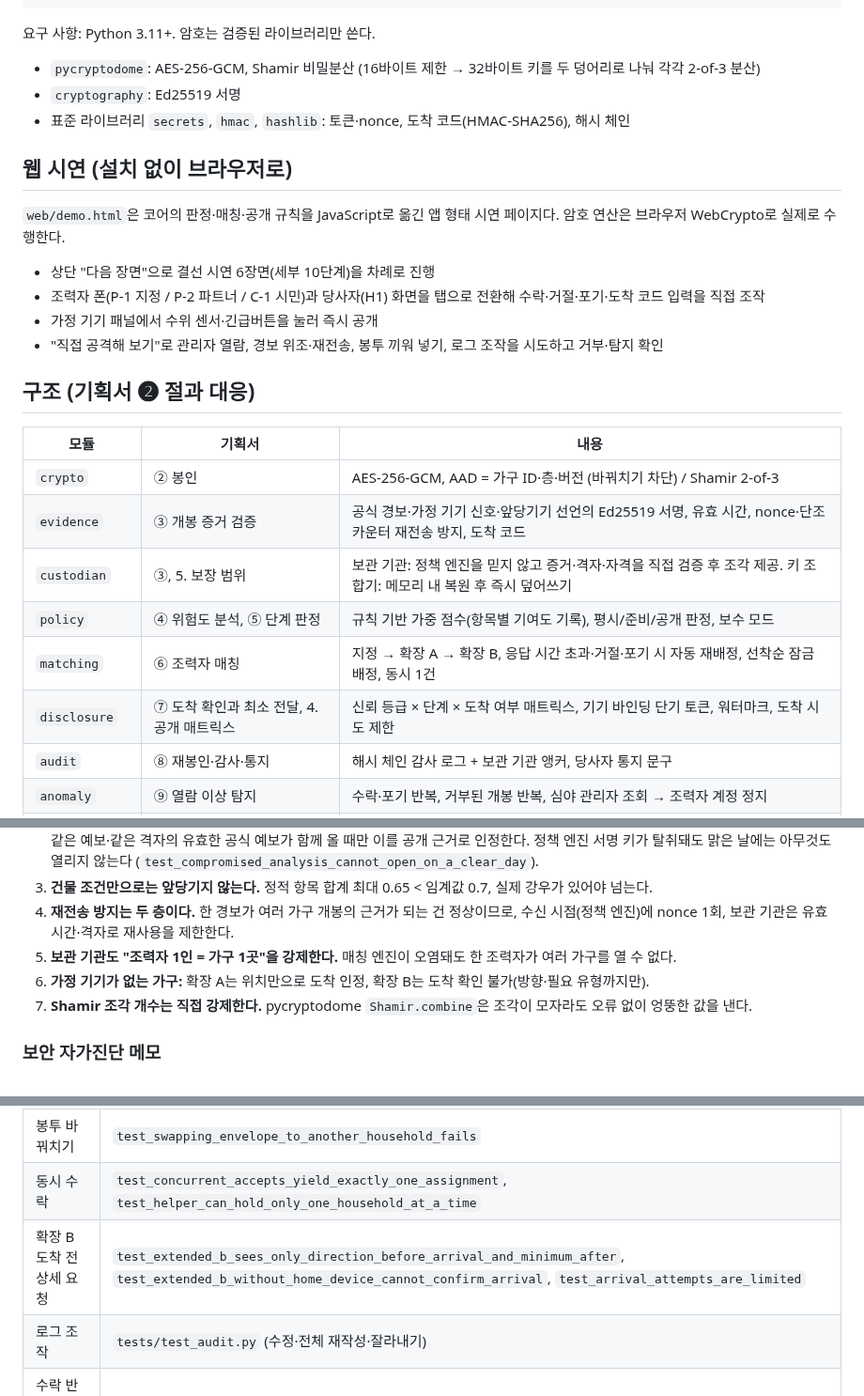
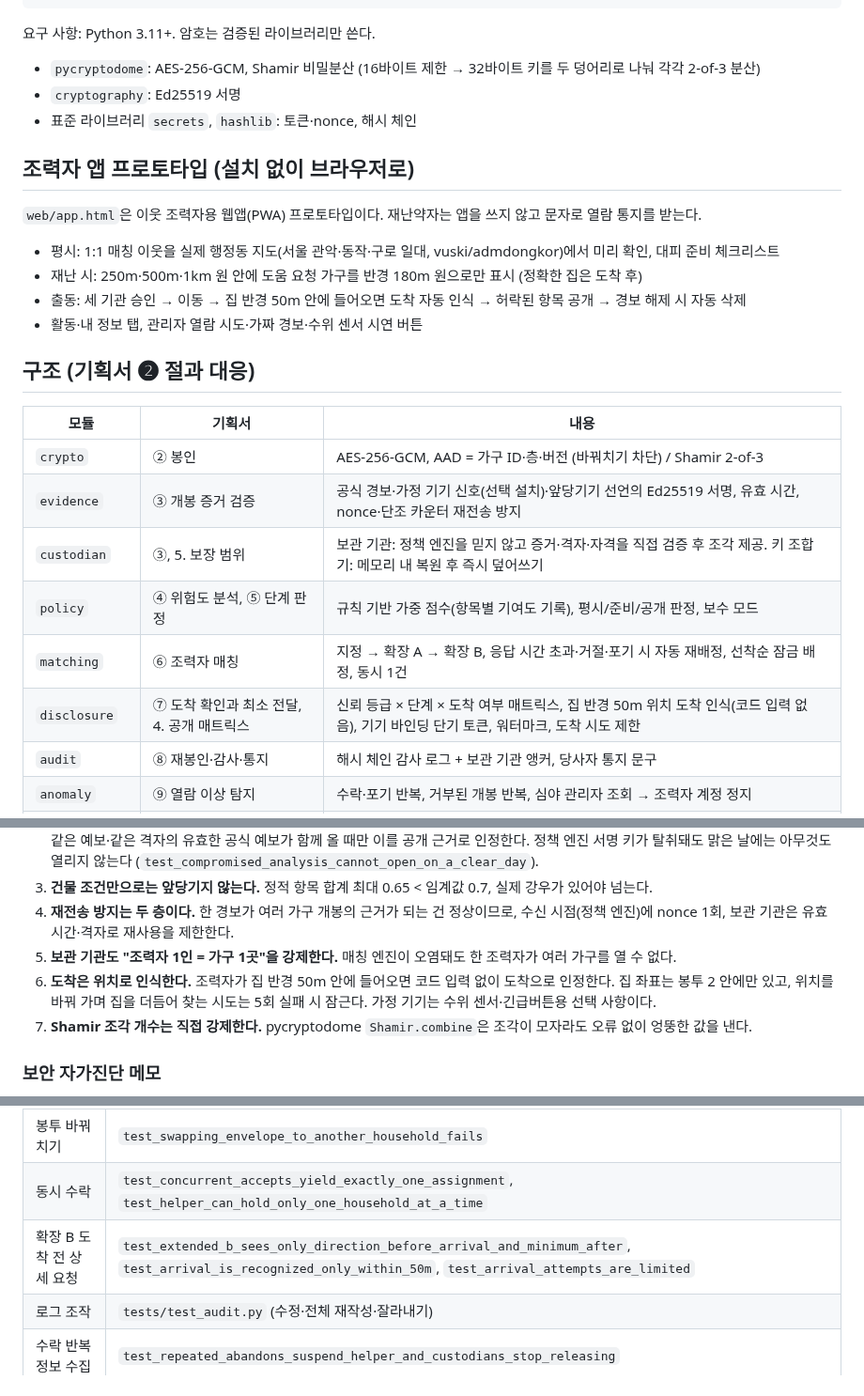
Before and after one commit to technologia2026/bestMaker, a Markdown page: README.md, 3 parts joined by grey strips. Shown at 94% size. Rendered like a GitHub page.

```diff
--- a/README.md
+++ b/README.md
@@ -20,28 +20,27 @@ bandit -r emergency_envelope         # 보안 자가진단
 요구 사항: Python 3.11+. 암호는 검증된 라이브러리만 쓴다.
 - `pycryptodome`: AES-256-GCM, Shamir 비밀분산 (16바이트 제한 → 32바이트 키를 두 덩어리로 나눠 각각 2-of-3 분산)
 - `cryptography`: Ed25519 서명
-- 표준 라이브러리 `secrets`, `hmac`, `hashlib`: 토큰·nonce, 도착 코드(HMAC-SHA256), 해시 체인
+- 표준 라이브러리 `secrets`, `hashlib`: 토큰·nonce, 해시 체인
 
-## 웹 시연 (설치 없이 브라우저로)
+## 조력자 앱 프로토타입 (설치 없이 브라우저로)
 
-`web/demo.html`은 코어의 판정·매칭·공개 규칙을 JavaScript로 옮긴 앱 형태 시연 페이지다.
-암호 연산은 브라우저 WebCrypto로 실제로 수행한다.
+`web/app.html`은 이웃 조력자용 웹앱(PWA) 프로토타입이다. 재난약자는 앱을 쓰지 않고 문자로 열람 통지를 받는다.
 
-- 상단 "다음 장면"으로 결선 시연 6장면(세부 10단계)을 차례로 진행
-- 조력자 폰(P-1 지정 / P-2 파트너 / C-1 시민)과 당사자(H1) 화면을 탭으로 전환해 수락·거절·포기·도착 코드 입력을 직접 조작
-- 가정 기기 패널에서 수위 센서·긴급버튼을 눌러 즉시 공개
-- "직접 공격해 보기"로 관리자 열람, 경보 위조·재전송, 봉투 끼워 넣기, 로그 조작을 시도하고 거부·탐지 확인
+- 평시: 1:1 매칭 이웃을 실제 행정동 지도(서울 관악·동작·구로 일대, vuski/admdongkor)에서 미리 확인, 대피 준비 체크리스트
+- 재난 시: 250m·500m·1km 원 안에 도움 요청 가구를 반경 180m 원으로만 표시 (정확한 집은 도착 후)
+- 출동: 세 기관 승인 → 이동 → 집 반경 50m 안에 들어오면 도착 자동 인식 → 허락된 항목 공개 → 경보 해제 시 자동 삭제
+- 활동·내 정보 탭, 관리자 열람 시도·가짜 경보·수위 센서 시연 버튼
 
 ## 구조 (기획서 ❷ 절과 대응)
 
 | 모듈 | 기획서 | 내용 |
 |---|---|---|
 | `crypto` | ② 봉인 | AES-256-GCM, AAD = 가구 ID·층·버전 (바꿔치기 차단) / Shamir 2-of-3 |
-| `evidence` | ③ 개봉 증거 검증 | 공식 경보·가정 기기 신호·앞당기기 선언의 Ed25519 서명, 유효 시간, nonce·단조 카운터 재전송 방지, 도착 코드 |
+| `evidence` | ③ 개봉 증거 검증 | 공식 경보·가정 기기 신호(선택 설치)·앞당기기 선언의 Ed25519 서명, 유효 시간, nonce·단조 카운터 재전송 방지 |
 | `custodian` | ③, 5. 보장 범위 | 보관 기관: 정책 엔진을 믿지 않고 증거·격자·자격을 직접 검증 후 조각 제공. 키 조합기: 메모리 내 복원 후 즉시 덮어쓰기 |
 | `policy` | ④ 위험도 분석, ⑤ 단계 판정 | 규칙 기반 가중 점수(항목별 기여도 기록), 평시/준비/공개 판정, 보수 모드 |
 | `matching` | ⑥ 조력자 매칭 | 지정 → 확장 A → 확장 B, 응답 시간 초과·거절·포기 시 자동 재배정, 선착순 잠금 배정, 동시 1건 |
-| `disclosure` | ⑦ 도착 확인과 최소 전달, 4. 공개 매트릭스 | 신뢰 등급 × 단계 × 도착 여부 매트릭스, 기기 바인딩 단기 토큰, 워터마크, 도착 시도 제한 |
+| `disclosure` | ⑦ 도착 확인과 최소 전달, 4. 공개 매트릭스 | 신뢰 등급 × 단계 × 도착 여부 매트릭스, 집 반경 50m 위치 도착 인식(코드 입력 없음), 기기 바인딩 단기 토큰, 워터마크, 도착 시도 제한 |
 | `audit` | ⑧ 재봉인·감사·통지 | 해시 체인 감사 로그 + 보관 기관 앵커, 당사자 통지 문구 |
 | `anomaly` | ⑨ 열람 이상 탐지 | 수락·포기 반복, 거부된 개봉 반복, 심야 관리자 조회 → 조력자 계정 정지 |
 | `system`, `demo` | 전체 흐름, 결선 시연 | 전체 조립, 6장면 콘솔 시연 |
@@ -57,7 +56,7 @@ bandit -r emergency_envelope         # 보안 자가진단
 4. **재전송 방지는 두 층이다.** 한 경보가 여러 가구 개봉의 근거가 되는 건 정상이므로, 수신 시점(정책 엔진)에 nonce 1회,
    보관 기관은 유효 시간·격자로 재사용을 제한한다.
 5. **보관 기관도 "조력자 1인 = 가구 1곳"을 강제한다.** 매칭 엔진이 오염돼도 한 조력자가 여러 가구를 열 수 없다.
-6. **가정 기기가 없는 가구:** 확장 A는 위치만으로 도착 인정, 확장 B는 도착 확인 불가(방향·필요 유형까지만).
+6. **도착은 위치로 인식한다.** 조력자가 집 반경 50m 안에 들어오면 코드 입력 없이 도착으로 인정한다. 집 좌표는 봉투 2 안에만 있고, 위치를 바꿔 가며 집을 더듬어 찾는 시도는 5회 실패 시 잠근다. 가정 기기는 수위 센서·긴급버튼용 선택 사항이다.
 7. **Shamir 조각 개수는 직접 강제한다.** pycryptodome `Shamir.combine`은 조각이 모자라도 오류 없이 엉뚱한 값을 낸다.
 
 ### 보안 자가진단 메모
@@ -78,7 +77,7 @@ bandit -r emergency_envelope         # 보안 자가진단
 | 만료 토큰 재사용 | `test_token_is_bound_to_device_and_expires`, `test_end_of_alert_reseals_and_notifies` |
 | 봉투 바꿔치기 | `test_swapping_envelope_to_another_household_fails` |
 | 동시 수락 | `test_concurrent_accepts_yield_exactly_one_assignment`, `test_helper_can_hold_only_one_household_at_a_time` |
-| 확장 B 도착 전 상세 요청 | `test_extended_b_sees_only_direction_before_arrival_and_minimum_after`, `test_extended_b_without_home_device_cannot_confirm_arrival`, `test_arrival_attempts_are_limited` |
+| 확장 B 도착 전 상세 요청 | `test_extended_b_sees_only_direction_before_arrival_and_minimum_after`, `test_arrival_is_recognized_only_within_50m`, `test_arrival_attempts_are_limited` |
 | 로그 조작 | `tests/test_audit.py` (수정·전체 재작성·잘라내기) |
 | 수락 반복 정보 수집 | `test_repeated_abandons_suspend_helper_and_custodians_stop_releasing` |
 
```
Also changed, not shown: docs/기획서_2_주요기능및개발환경.md (+8 -9 lines), docs/img/architecture.png, docs/img/flow.png, docs/img/functions.png, 13 other files.
